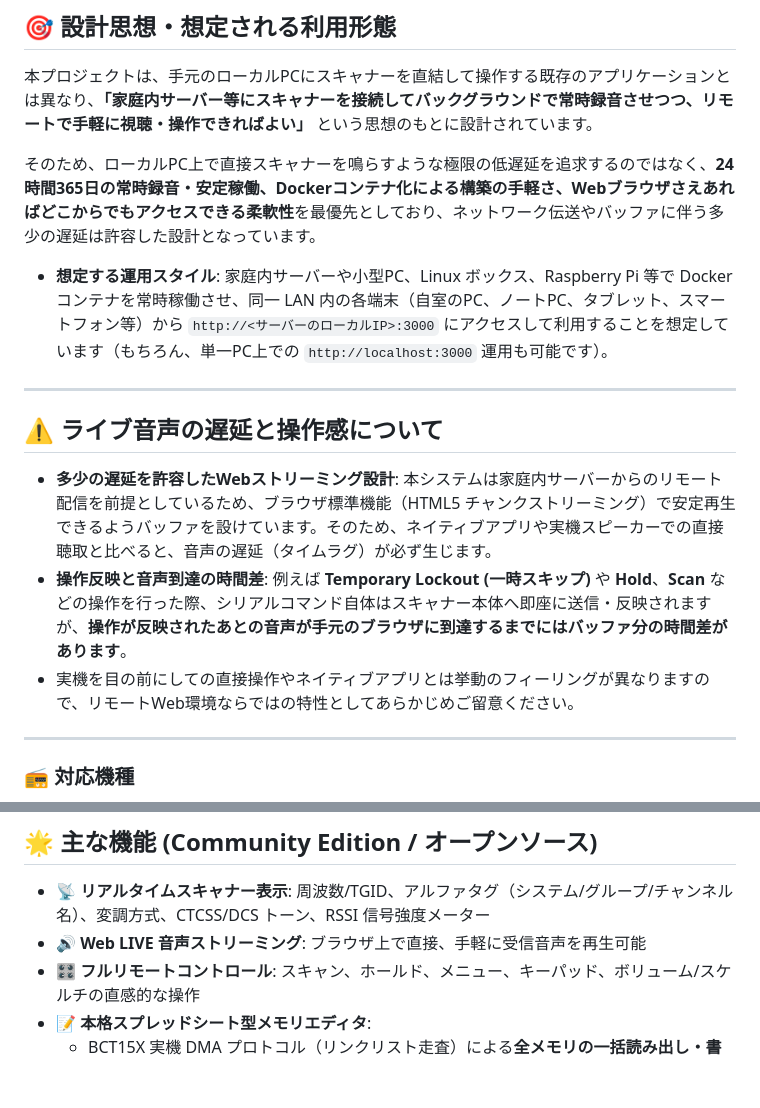
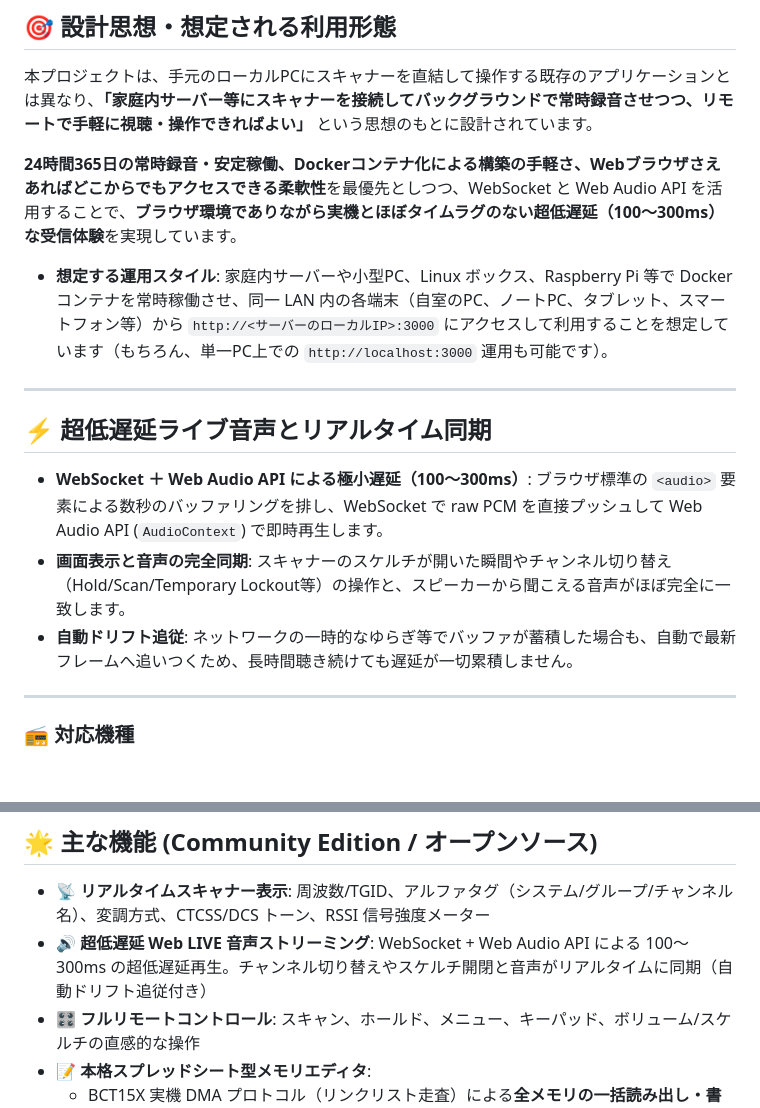
Before and after one commit to otus-scops/uniden-web-remote, a Markdown page: README.ja.md, 2 parts joined by grey strips. Rendered like a GitHub page; blank space fills up the shorter version.

Commit message:
docs: update README with low-latency Web Audio streaming details

```diff
--- a/README.ja.md
+++ b/README.ja.md
@@ -12,20 +12,21 @@ Docker 上で軽快に動作し、ブラウザからスキャナーの操作や
 
 本プロジェクトは、手元のローカルPCにスキャナーを直結して操作する既存のアプリケーションとは異なり、**「家庭内サーバー等にスキャナーを接続してバックグラウンドで常時録音させつつ、リモートで手軽に視聴・操作できればよい」** という思想のもとに設計されています。
 
-そのため、ローカルPC上で直接スキャナーを鳴らすような極限の低遅延を追求するのではなく、**24時間365日の常時録音・安定稼働、Dockerコンテナ化による構築の手軽さ、Webブラウザさえあればどこからでもアクセスできる柔軟性**を最優先としており、ネットワーク伝送やバッファに伴う多少の遅延は許容した設計となっています。
+**24時間365日の常時録音・安定稼働、Dockerコンテナ化による構築の手軽さ、Webブラウザさえあればどこからでもアクセスできる柔軟性**を最優先としつつ、WebSocket と Web Audio API を活用することで、**ブラウザ環境でありながら実機とほぼタイムラグのない超低遅延（100〜300ms）な受信体験**を実現しています。
 
 - **想定する運用スタイル**:
   家庭内サーバーや小型PC、Linux ボックス、Raspberry Pi 等で Docker コンテナを常時稼働させ、同一 LAN 内の各端末（自室のPC、ノートPC、タブレット、スマートフォン等）から `http://<サーバーのローカルIP>:3000` にアクセスして利用することを想定しています（もちろん、単一PC上での `http://localhost:3000` 運用も可能です）。
 
 ---
 
-## ⚠️ ライブ音声の遅延と操作感について
+## ⚡ 超低遅延ライブ音声とリアルタイム同期
 
-- **多少の遅延を許容したWebストリーミング設計**:
-  本システムは家庭内サーバーからのリモート配信を前提としているため、ブラウザ標準機能（HTML5 チャンクストリーミング）で安定再生できるようバッファを設けています。そのため、ネイティブアプリや実機スピーカーでの直接聴取と比べると、音声の遅延（タイムラグ）が必ず生じます。
-- **操作反映と音声到達の時間差**:
-  例えば **Temporary Lockout (一時スキップ)** や **Hold**、**Scan** などの操作を行った際、シリアルコマンド自体はスキャナー本体へ即座に送信・反映されますが、**操作が反映されたあとの音声が手元のブラウザに到達するまでにはバッファ分の時間差があります**。
-- 実機を目の前にしての直接操作やネイティブアプリとは挙動のフィーリングが異なりますので、リモートWeb環境ならではの特性としてあらかじめご留意ください。
+- **WebSocket ＋ Web Audio API による極小遅延（100〜300ms）**:
+  ブラウザ標準の `<audio>` 要素による数秒のバッファリングを排し、WebSocket で raw PCM を直接プッシュして Web Audio API (`AudioContext`) で即時再生します。
+- **画面表示と音声の完全同期**:
+  スキャナーのスケルチが開いた瞬間やチャンネル切り替え（Hold/Scan/Temporary Lockout等）の操作と、スピーカーから聞こえる音声がほぼ完全に一致します。
+- **自動ドリフト追従**:
+  ネットワークの一時的なゆらぎ等でバッファが蓄積した場合も、自動で最新フレームへ追いつくため、長時間聴き続けても遅延が一切累積しません。
 
 ---
 
@@ -38,7 +39,7 @@ Docker 上で軽快に動作し、ブラウザからスキャナーの操作や
 ## 🌟 主な機能 (Community Edition / オープンソース)
 
 - 📡 **リアルタイムスキャナー表示**: 周波数/TGID、アルファタグ（システム/グループ/チャンネル名）、変調方式、CTCSS/DCS トーン、RSSI 信号強度メーター
-- 🔊 **Web LIVE 音声ストリーミング**: ブラウザ上で直接、手軽に受信音声を再生可能
+- 🔊 **超低遅延 Web LIVE 音声ストリーミング**: WebSocket + Web Audio API による 100〜300ms の超低遅延再生。チャンネル切り替えやスケルチ開閉と音声がリアルタイムに同期（自動ドリフト追従付き）
 - 🎛️ **フルリモートコントロール**: スキャン、ホールド、メニュー、キーパッド、ボリューム/スケルチの直感的な操作
 - 📝 **本格スプレッドシート型メモリエディタ**:
   - BCT15X 実機 DMA プロトコル（リンクリスト走査）による**全メモリの一括読み出し・書き込み**
```
Also changed, not shown: README.md (+9 -8 lines).
